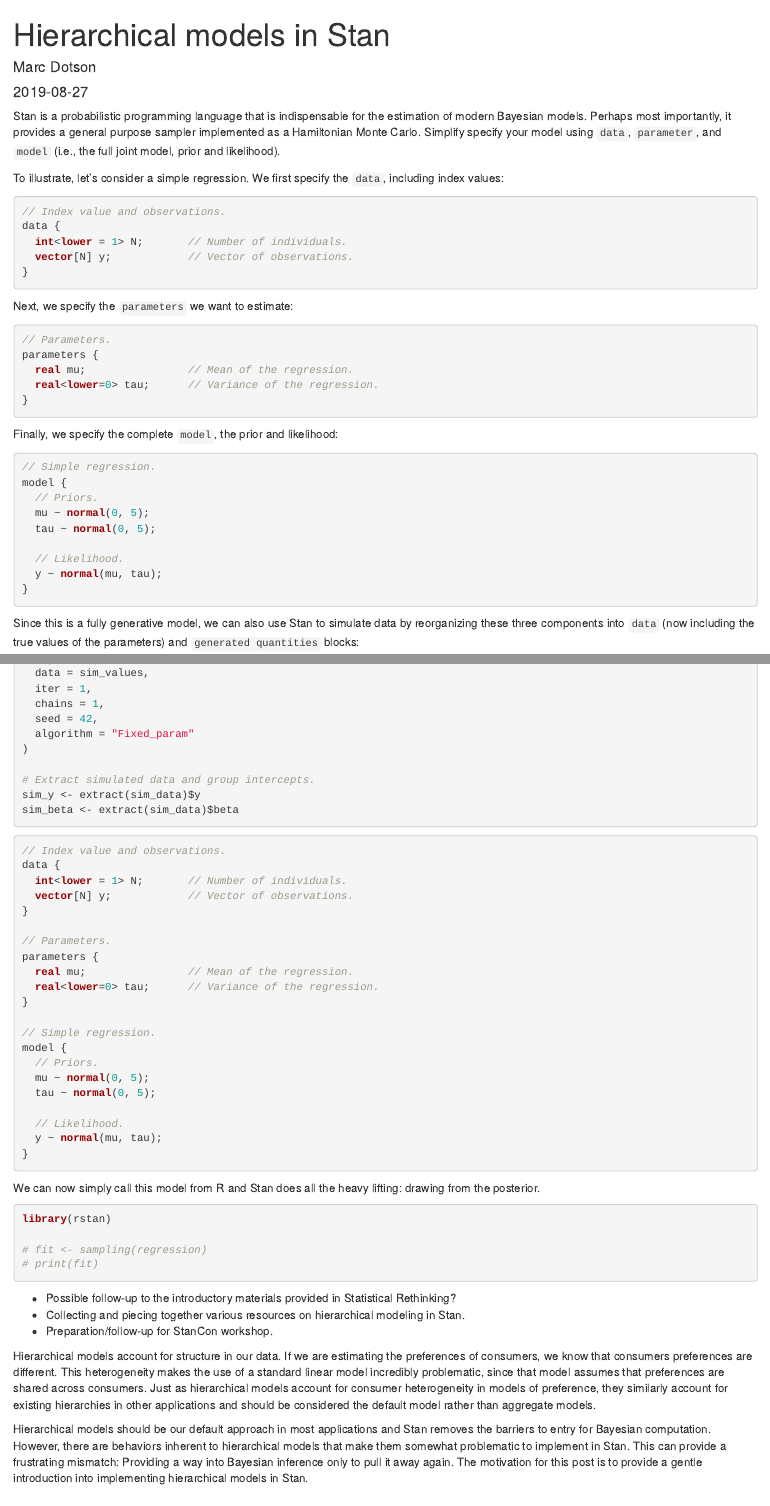
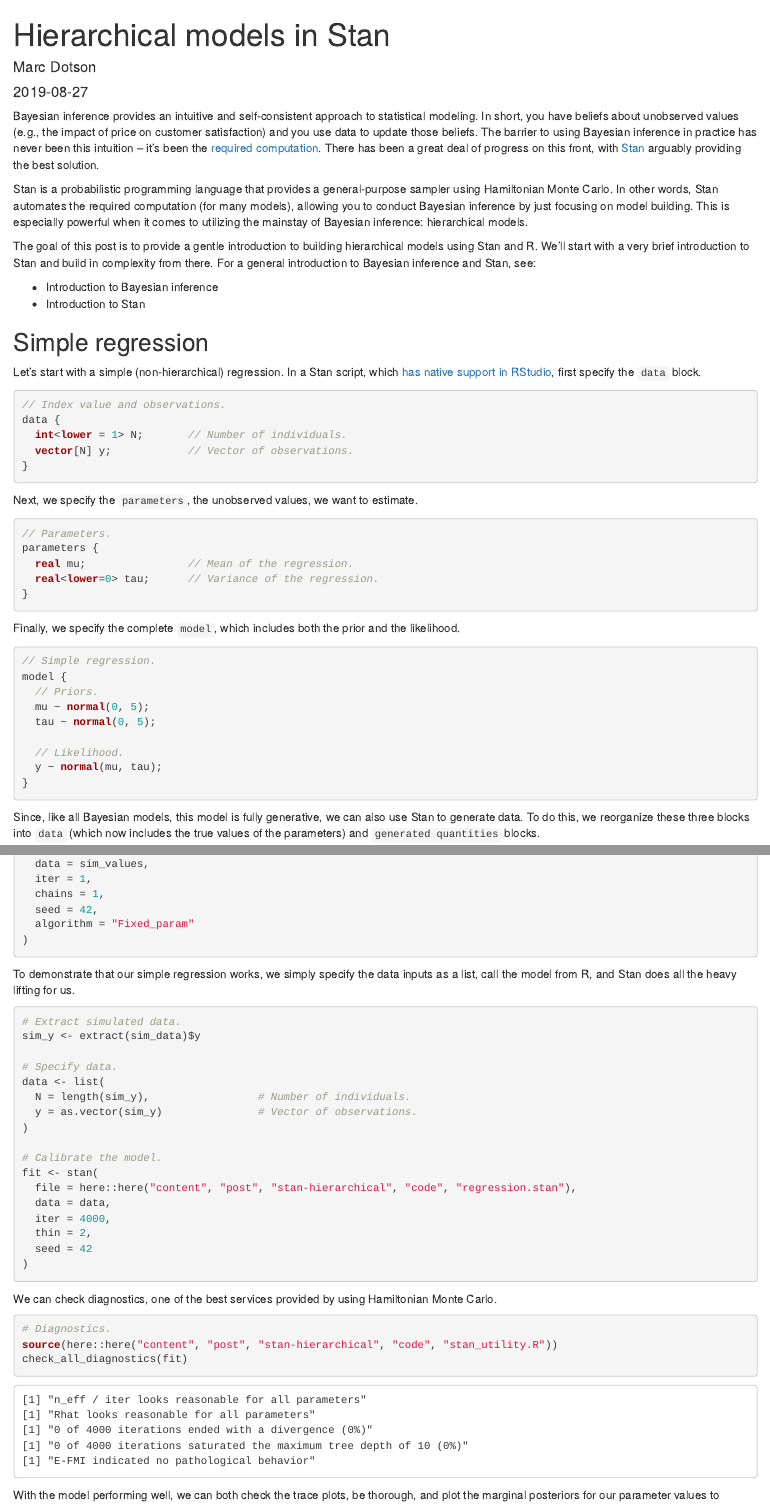
Before and after one commit to marcdotson/old-blog, an R Markdown document (content/post/stan-hierarchical/index.Rmd): the page in a window 1100 px wide, from its top, and a second part further down, joined at a grey line. Rendered offline with R 4.5, knitr and Pandoc, with nearby package versions.

Commit message:
Flesh out simple regression

````diff
--- a/content/post/stan-hierarchical/index.Rmd
+++ b/content/post/stan-hierarchical/index.Rmd
@@ -6,17 +6,28 @@
 categories: []
 tags: []
 Categories:
-  -
+  - R
+  - Stan
+  - Tidyverse
 Description: ''
 Tags:
   -
 ---
 
-Stan is a probabilistic programming language that is indispensable for the estimation of modern Bayesian models. Perhaps most importantly, it provides a general purpose sampler implemented as a Hamiltonian Monte Carlo. Simplify specify your model using `data`, `parameter`, and `model` (i.e., the full joint model, prior and likelihood).
+Bayesian inference provides an intuitive and self-consistent approach to statistical modeling. In short, you have beliefs about unobserved values (e.g., the impact of price on customer satisfaction) and you use data to update those beliefs. The barrier to using Bayesian inference in practice has never been this intuition -- it's been the [required computation](https://arxiv.org/abs/1701.02434). There has been a great deal of progress on this front, with [Stan](https://mc-stan.org) arguably providing the best solution.
 
-To illustrate, let's consider a simple regression. We first specify the `data`, including index values:
+Stan is a probabilistic programming language that provides a general-purpose sampler using Hamiltonian Monte Carlo. In other words, Stan automates the required computation (for many models), allowing you to conduct Bayesian inference by just focusing on model building. This is especially powerful when it comes to utilizing the mainstay of Bayesian inference: hierarchical models.
 
-```{stan, output.var = "data", eval = FALSE}
+The goal of this post is to provide a gentle introduction to building hierarchical models using Stan and R. We'll start with a very brief introduction to Stan and build in complexity from there. For a general introduction to Bayesian inference and Stan, see:
+
+- Introduction to Bayesian inference
+- Introduction to Stan
+
+## Simple regression
+
+Let's start with a simple (non-hierarchical) regression. In a Stan script, which [has native support in RStudio](https://blog.rstudio.com/2018/10/16/rstudio-1-2-preview-stan/), first specify the `data` block.
+
+```{stan data, output.var = "data", eval = FALSE}
 // Index value and observations.
 data {
   int<lower = 1> N;       // Number of individuals.
@@ -24,9 +35,9 @@
 }
 ```
 
-Next, we specify the `parameters` we want to estimate:
+Next, we specify the `parameters`, the unobserved values, we want to estimate.
 
-```{stan, output.var = "parameters", eval = FALSE}
+```{stan parameters, output.var = "parameters", eval = FALSE}
 // Parameters.
 parameters {
   real mu;                // Mean of the regression.
@@ -34,9 +45,9 @@
 }
 ```
 
-Finally, we specify the complete `model`, the prior and likelihood:
+Finally, we specify the complete `model`, which includes both the prior and the likelihood.
 
-```{stan, output.var = "model", eval = FALSE}
+```{stan model, output.var = "model", eval = FALSE}
 // Simple regression.
 model {
   // Priors.
@@ -48,9 +59,9 @@
 }
 ```
 
-Since this is a fully generative model, we can also use Stan to simulate data by reorganizing these three components into `data` (now including the true values of the parameters) and `generated quantities` blocks:
+Since, like all Bayesian models, this model is fully generative, we can also use Stan to generate data. To do this, we reorganize these three blocks into `data` (which now includes the true values of the parameters) and `generated quantities` blocks.
 
-```{stan, output.var = "generate_data", eval = FALSE}
+```{stan generate-data, output.var = "generate_data", eval = FALSE}
 // Index and parameter values.
 data {
   int<lower = 1> N;       // Number of observations.
@@ -101,37 +111,41 @@
-# Extract simulated data and group intercepts.
-sim_y <- extract(sim_data)$y
-sim_beta <- extract(sim_data)$beta
 ```
 
-```{stan, output.var = "regression", eval = FALSE}
-// Index value and observations.
-data {
-  int<lower = 1> N;       // Number of individuals.
-  vector[N] y;            // Vector of observations.
-}
+To demonstrate that our simple regression works, we simply specify the data inputs as a list, call the model from R, and Stan does all the heavy lifting for us.
 
-// Parameters.
-parameters {
-  real mu;                // Mean of the regression.
-  real<lower=0> tau;      // Variance of the regression.
-}
+```{r model-calibration, eval = FALSE}
+# Extract simulated data.
+sim_y <- extract(sim_data)$y
 
-// Simple regression.
-model {
-  // Priors.
-  mu ~ normal(0, 5);
-  tau ~ normal(0, 5);
+# Specify data.
+data <- list(
+  N = length(sim_y),                 # Number of individuals.
+  y = as.vector(sim_y)               # Vector of observations.
+)
 
-  // Likelihood.
-  y ~ normal(mu, tau);
-}
+# Calibrate the model.
+fit <- stan(
+  file = here::here("content", "post", "stan-hierarchical", "code", "regression.stan"),
+  data = data,
+  iter = 4000,
+  thin = 2,
+  seed = 42
+)
 ```
 
-We can now simply call this model from R and Stan does all the heavy lifting: drawing from the posterior.
+We can check diagnostics, one of the best services provided by using Hamiltonian Monte Carlo.
 
-```{r}
-library(rstan)
+```{r diagnostics, eval = FALSE}
+# Diagnostics.
+source(here::here("content", "post", "stan-hierarchical", "code", "stan_utility.R"))
+check_all_diagnostics(fit)
+```
 
-# fit <- sampling(regression)
-# print(fit)
 ```
+[1] "n_eff / iter looks reasonable for all parameters"
+[1] "Rhat looks reasonable for all parameters"
+[1] "0 of 4000 iterations ended with a divergence (0%)"
+[1] "0 of 4000 iterations saturated the maximum tree depth of 10 (0%)"
+[1] "E-FMI indicated no pathological behavior"
+```
+
+With the model performing well, we can both check the trace plots, be thorough, and plot the marginal posteriors for our parameter values to confirm that the true values used when generating data are within the 95% credible intervals.
````
Also changed, not shown: content/post/stan-hierarchical/Code/hierarchical_regression.R (+16 -5 lines), content/post/stan-hierarchical/figures/marginals.png (added), content/post/stan-hierarchical/figures/mcmc_trace.png (added), content/post/stan-hierarchical/index.html, content/post/stan-hierarchical/index.Rmd (44 more changed lines).
